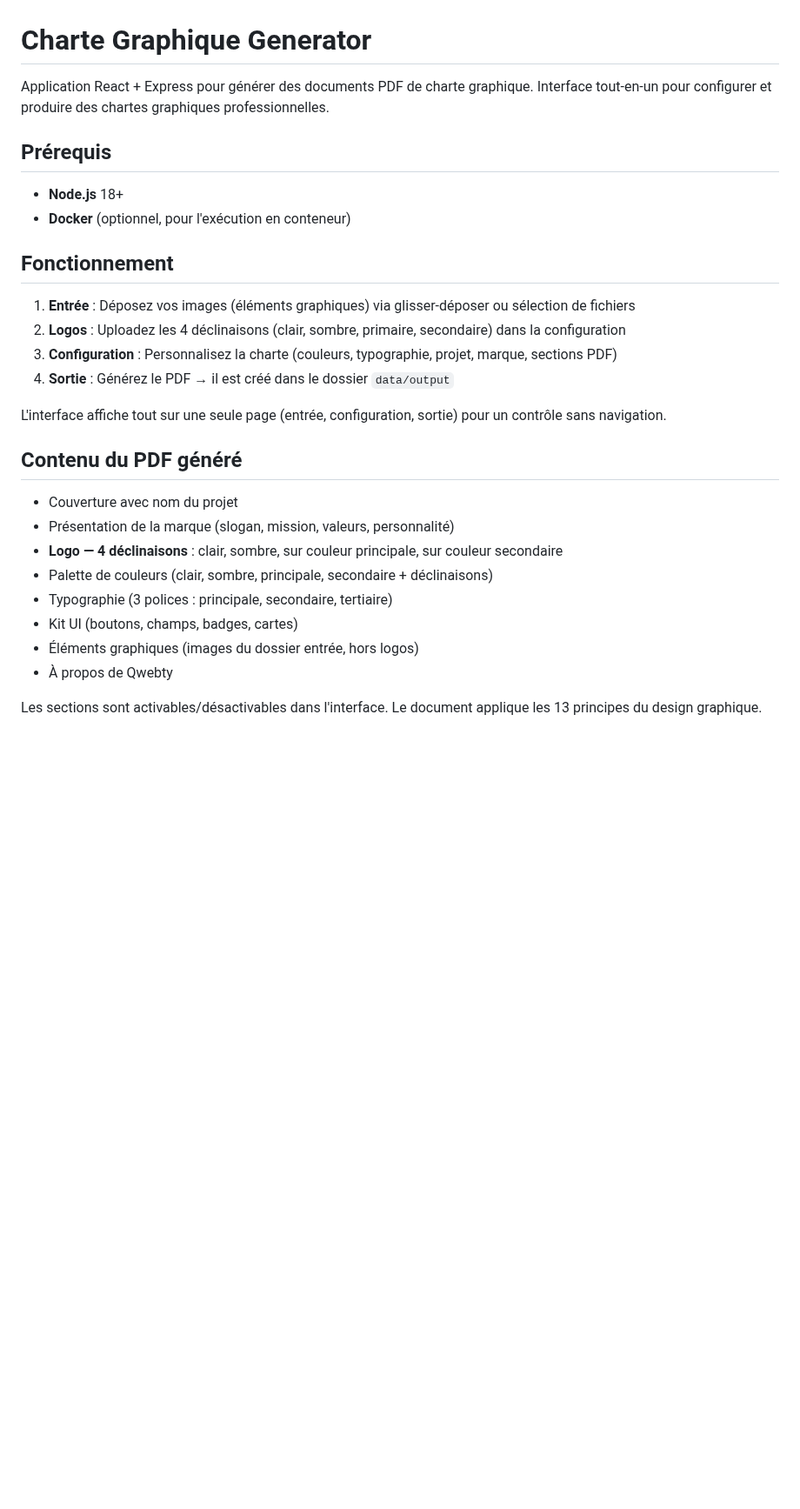
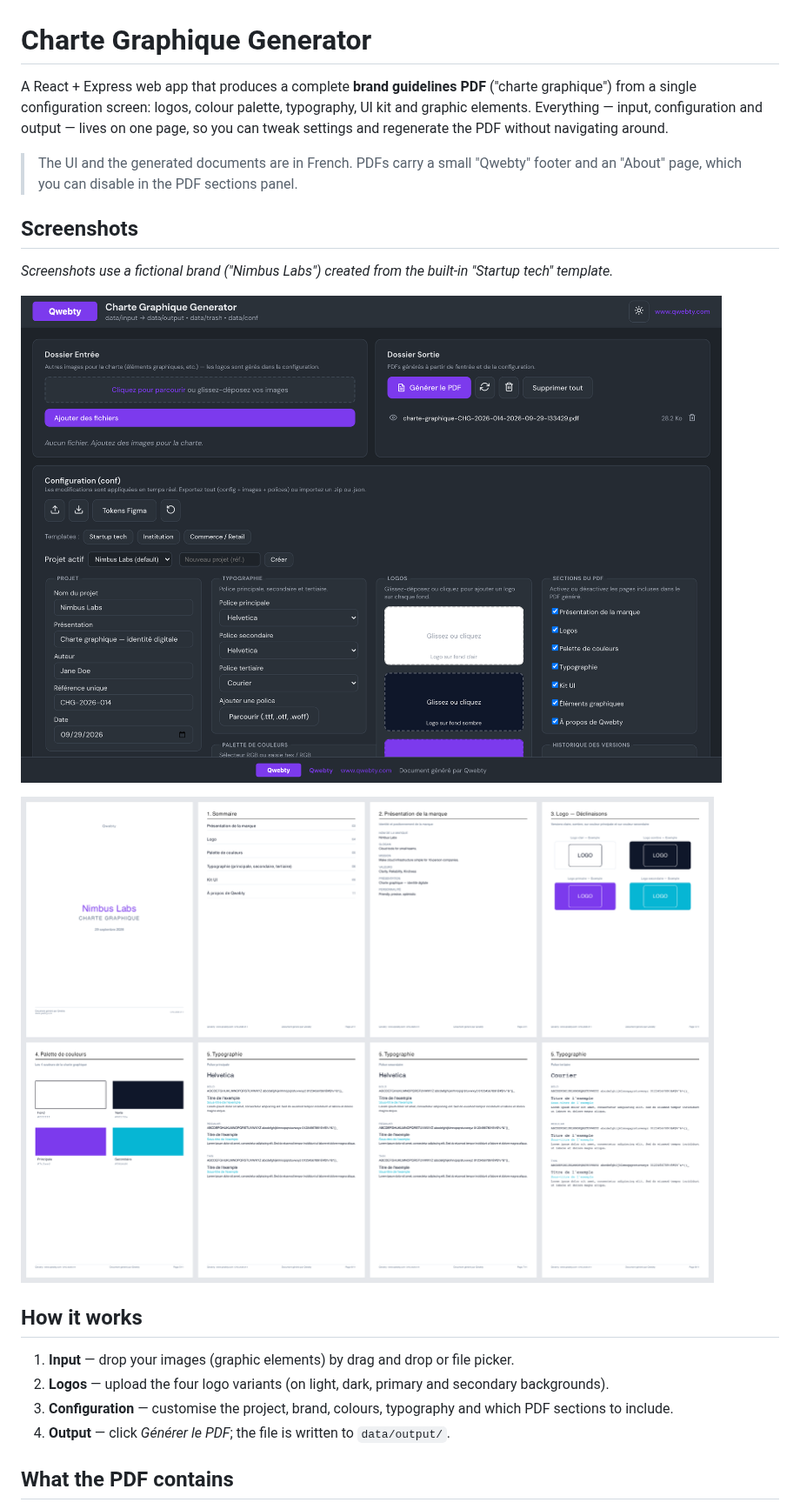
Before and after one commit to ngoujon/charte-graphique-generator, a Markdown page: README.md, the part around one of its changes. Shown at 87% size. Rendered like a GitHub page; pictures changed too: docs/screenshots/app.png (added), docs/screenshots/pdf-pages.png (added); blank space fills up the shorter version.

```diff
--- a/README.md
+++ b/README.md
@@ -1,31 +1,23 @@
 # Charte Graphique Generator
 
-Application React + Express pour générer des documents PDF de charte graphique. Interface tout-en-un pour configurer et produire des chartes graphiques professionnelles.
+A React + Express web app that produces a complete **brand guidelines PDF** ("charte graphique") from a single configuration screen: logos, colour palette, typography, UI kit and graphic elements. Everything — input, configuration and output — lives on one page, so you can tweak settings and regenerate the PDF without navigating around.
 
-## Prérequis
+> The UI and the generated documents are in French. PDFs carry a small "Qwebty" footer and an "About" page, which you can disable in the PDF sections panel.
 
-- **Node.js** 18+
-- **Docker** (optionnel, pour l'exécution en conteneur)
+## Screenshots
 
-## Fonctionnement
+*Screenshots use a fictional brand ("Nimbus Labs") created from the built-in "Startup tech" template.*
 
-1. **Entrée** : Déposez vos images (éléments graphiques) via glisser-déposer ou sélection de fichiers
-2. **Logos** : Uploadez les 4 déclinaisons (clair, sombre, primaire, secondaire) dans la configuration
-3. **Configuration** : Personnalisez la charte (couleurs, typographie, projet, marque, sections PDF)
-4. **Sortie** : Générez le PDF → il est créé dans le dossier `data/output`
+![Configuration screen](docs/screenshots/app.png)
 
-L'interface affiche tout sur une seule page (entrée, configuration, sortie) pour un contrôle sans navigation.
+![Pages of a generated PDF](docs/screenshots/pdf-pages.png)
 
-## Contenu du PDF généré
+## How it works
 
-- Couverture avec nom du projet
-- Présentation de la marque (slogan, mission, valeurs, personnalité)
-- **Logo — 4 déclinaisons** : clair, sombre, sur couleur principale, sur couleur secondaire
-- Palette de couleurs (clair, sombre, principale, secondaire + déclinaisons)
-- Typographie (3 polices : principale, secondaire, tertiaire)
-- Kit UI (boutons, champs, badges, cartes)
-- Éléments graphiques (images du dossier entrée, hors logos)
-- À propos de Qwebty
+1. **Input** — drop your images (graphic elements) by drag and drop or file picker.
+2. **Logos** — upload the four logo variants (on light, dark, primary and secondary backgrounds).
+3. **Configuration** — customise the project, brand, colours, typography and which PDF sections to include.
+4. **Output** — click *Générer le PDF*; the file is written to `data/output/`.
 
-Les sections sont activables/désactivables dans l'interface. Le document applique les 13 principes du design graphique.
+## What the PDF contains
 
```
Also changed, not shown: other parts of README.md (+41 -73 lines), 1 other file.
